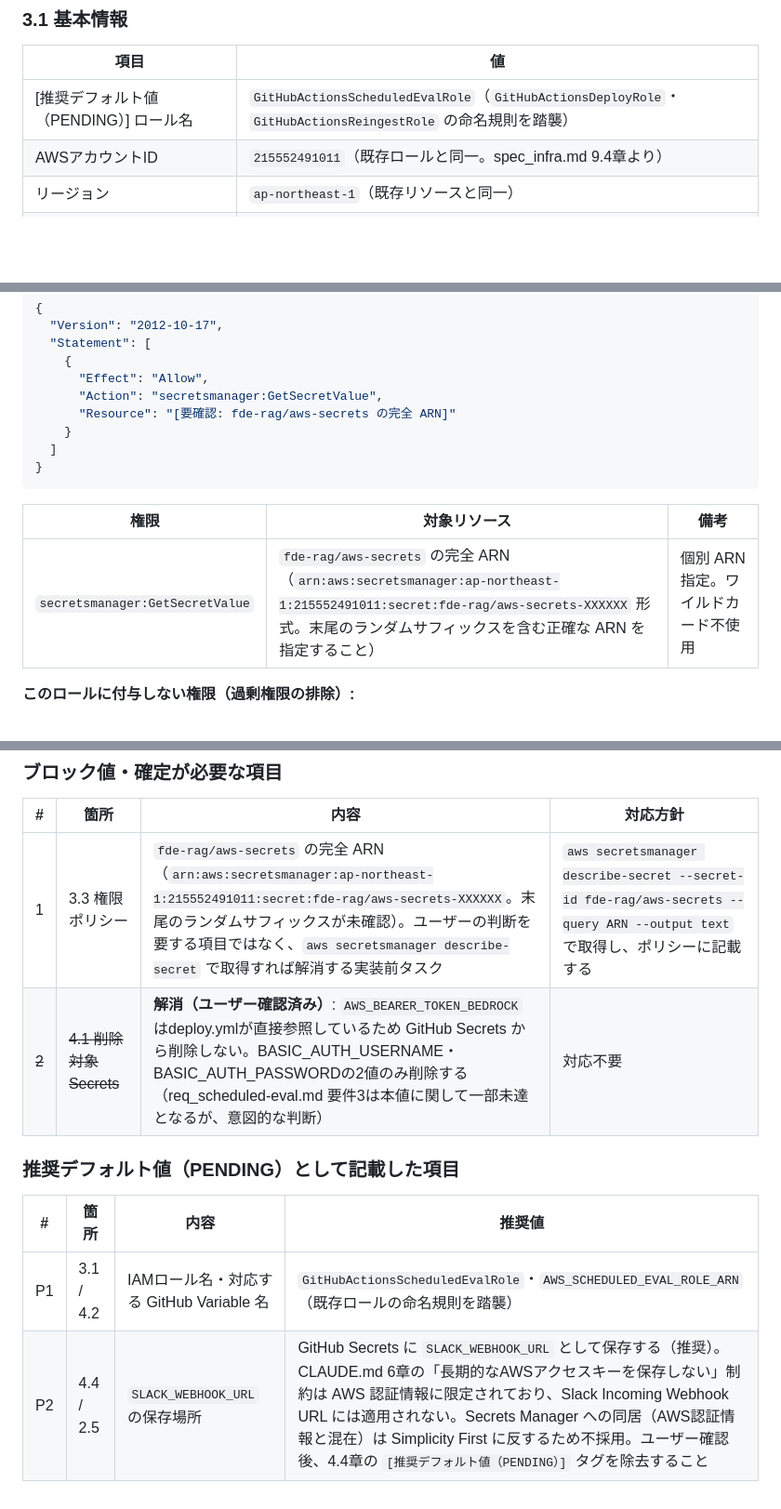
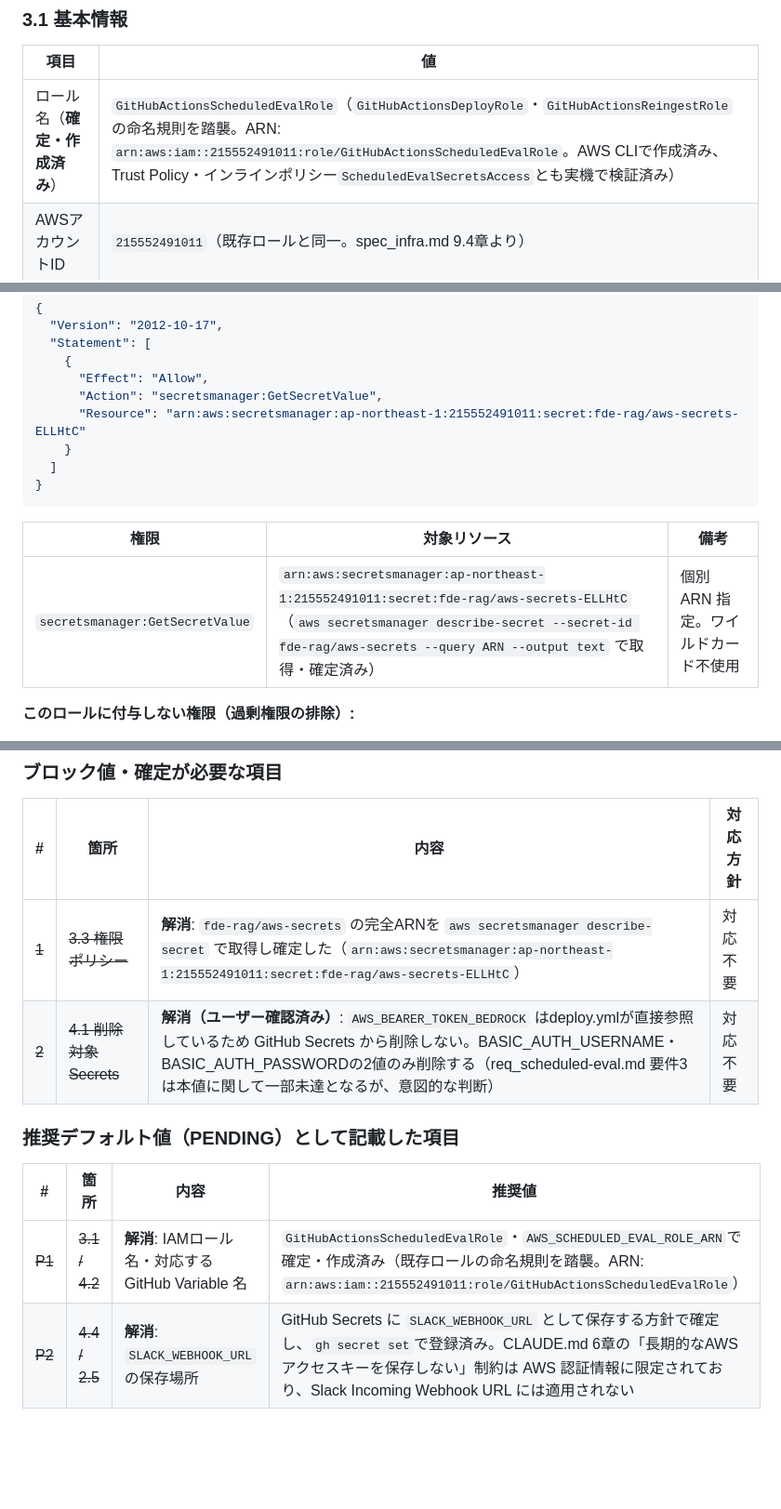
Before and after one commit to kazuki1016/FDE_ENTRY_HO, a Markdown page: spec_scheduled-eval.md, 3 parts joined by grey strips. Shown at 93% size. Drawn GitHub-style; blank space fills up the shorter version.

```diff
--- a/spec_scheduled-eval.md
+++ b/spec_scheduled-eval.md
@@ -230,7 +230,7 @@ EOF
 
 | 項目 | 値 |
 |---|---|
-| [推奨デフォルト値（PENDING）] ロール名 | `GitHubActionsScheduledEvalRole`（`GitHubActionsDeployRole`・`GitHubActionsReingestRole` の命名規則を踏襲） |
+| ロール名（**確定・作成済み**） | `GitHubActionsScheduledEvalRole`（`GitHubActionsDeployRole`・`GitHubActionsReingestRole` の命名規則を踏襲。ARN: `arn:aws:iam::215552491011:role/GitHubActionsScheduledEvalRole`。AWS CLIで作成済み、Trust Policy・インラインポリシー`ScheduledEvalSecretsAccess`とも実機で検証済み） |
 | AWSアカウントID | `215552491011`（既存ロールと同一。spec_infra.md 9.4章より） |
 | リージョン | `ap-northeast-1`（既存リソースと同一） |
 | 作成方法 | AWS コンソールまたは AWS CLI による手動作成（IAM はグローバルサービスのためリージョン指定不要） |
@@ -280,7 +280,7 @@ EOF
     {
       "Effect": "Allow",
       "Action": "secretsmanager:GetSecretValue",
-      "Resource": "[要確認: fde-rag/aws-secrets の完全 ARN]"
+      "Resource": "arn:aws:secretsmanager:ap-northeast-1:215552491011:secret:fde-rag/aws-secrets-ELLHtC"
     }
   ]
 }
@@ -288,7 +288,7 @@ EOF
 
 | 権限 | 対象リソース | 備考 |
 |---|---|---|
-| `secretsmanager:GetSecretValue` | `fde-rag/aws-secrets` の完全 ARN（`arn:aws:secretsmanager:ap-northeast-1:215552491011:secret:fde-rag/aws-secrets-XXXXXX` 形式。末尾のランダムサフィックスを含む正確な ARN を指定すること） | 個別 ARN 指定。ワイルドカード不使用 |
+| `secretsmanager:GetSecretValue` | `arn:aws:secretsmanager:ap-northeast-1:215552491011:secret:fde-rag/aws-secrets-ELLHtC`（`aws secretsmanager describe-secret --secret-id fde-rag/aws-secrets --query ARN --output text` で取得・確定済み） | 個別 ARN 指定。ワイルドカード不使用 |
 
 **このロールに付与しない権限（過剰権限の排除）:**
 
@@ -436,12 +456,12 @@ spec_infra.md 7章と同じ「入力 | 操作 | 期待出力」の3列形式で
 
 | # | 箇所 | 内容 | 対応方針 |
 |---|---|---|---|
-| 1 | 3.3 権限ポリシー | `fde-rag/aws-secrets` の完全 ARN（`arn:aws:secretsmanager:ap-northeast-1:215552491011:secret:fde-rag/aws-secrets-XXXXXX`。末尾のランダムサフィックスが未確認）。ユーザーの判断を要する項目ではなく、`aws secretsmanager describe-secret` で取得すれば解消する実装前タスク | `aws secretsmanager describe-secret --secret-id fde-rag/aws-secrets --query ARN --output text` で取得し、ポリシーに記載する |
+| ~~1~~ | ~~3.3 権限ポリシー~~ | **解消**: `fde-rag/aws-secrets` の完全ARNを `aws secretsmanager describe-secret` で取得し確定した（`arn:aws:secretsmanager:ap-northeast-1:215552491011:secret:fde-rag/aws-secrets-ELLHtC`） | 対応不要 |
 | ~~2~~ | ~~4.1 削除対象 Secrets~~ | **解消（ユーザー確認済み）**: `AWS_BEARER_TOKEN_BEDROCK` はdeploy.ymlが直接参照しているため GitHub Secrets から削除しない。BASIC_AUTH_USERNAME・BASIC_AUTH_PASSWORDの2値のみ削除する（req_scheduled-eval.md 要件3は本値に関して一部未達となるが、意図的な判断） | 対応不要 |
 
 ### 推奨デフォルト値（PENDING）として記載した項目
 
 | # | 箇所 | 内容 | 推奨値 |
 |---|---|---|---|
-| P1 | 3.1 / 4.2 | IAMロール名・対応する GitHub Variable 名 | `GitHubActionsScheduledEvalRole`・`AWS_SCHEDULED_EVAL_ROLE_ARN`（既存ロールの命名規則を踏襲） |
-| P2 | 4.4 / 2.5 | `SLACK_WEBHOOK_URL` の保存場所 | GitHub Secrets に `SLACK_WEBHOOK_URL` として保存する（推奨）。CLAUDE.md 6章の「長期的なAWSアクセスキーを保存しない」制約は AWS 認証情報に限定されており、Slack Incoming Webhook URL には適用されない。Secrets Manager への同居（AWS認証情報と混在）は Simplicity First に反するため不採用。ユーザー確認後、4.4章の `[推奨デフォルト値（PENDING）]` タグを除去すること |
+| ~~P1~~ | ~~3.1 / 4.2~~ | **解消**: IAMロール名・対応する GitHub Variable 名 | `GitHubActionsScheduledEvalRole`・`AWS_SCHEDULED_EVAL_ROLE_ARN`で確定・作成済み（既存ロールの命名規則を踏襲。ARN: `arn:aws:iam::215552491011:role/GitHubActionsScheduledEvalRole`） |
+| ~~P2~~ | ~~4.4 / 2.5~~ | **解消**: `SLACK_WEBHOOK_URL` の保存場所 | GitHub Secrets に `SLACK_WEBHOOK_URL` として保存する方針で確定し、`gh secret set`で登録済み。CLAUDE.md 6章の「長期的なAWSアクセスキーを保存しない」制約は AWS 認証情報に限定されており、Slack Incoming Webhook URL には適用されない |
```
Also changed, not shown: other parts of spec_scheduled-eval.md (+27 -7 lines), CLAUDE.md (+3 -3 lines).
